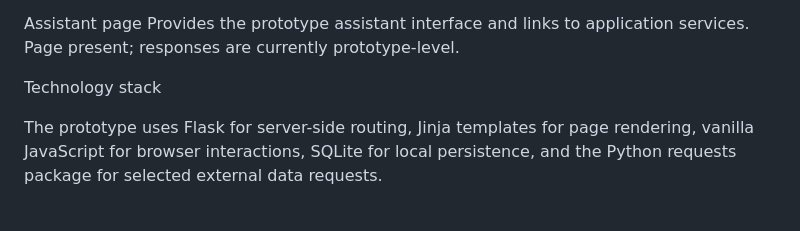
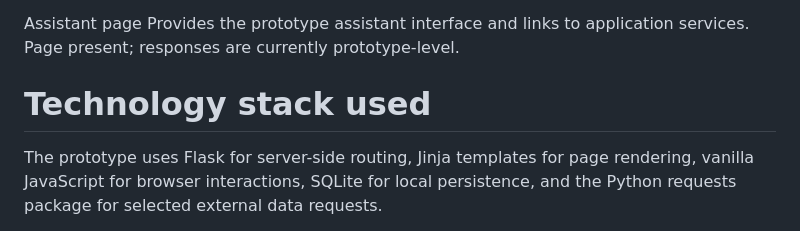
Before and after one commit to debangshumondal06/DRONACHARYA, a Markdown page: README.md, the part around one of its changes. Drawn GitHub-style.

```diff
--- a/README.md
+++ b/README.md
@@ -46,7 +46,7 @@ Provides the prototype assistant interface and links to application services.
 Page present; responses are currently prototype-level.
 
 
-Technology stack
+# Technology stack used
 
 The prototype uses Flask for server-side routing, Jinja templates for page rendering, vanilla JavaScript for browser interactions, SQLite for local persistence, and the Python requests package for selected external data requests.
 
```
Also changed, not shown: other parts of README.md (+4 -4 lines).
